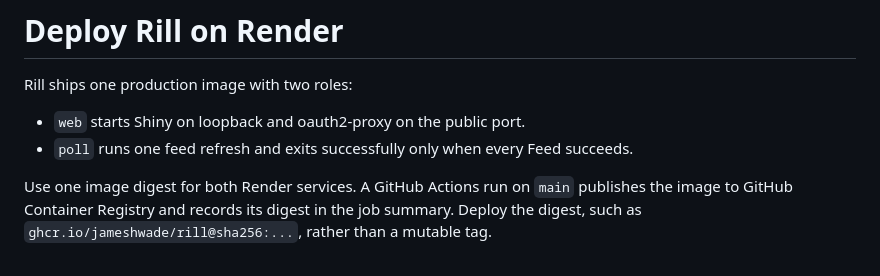
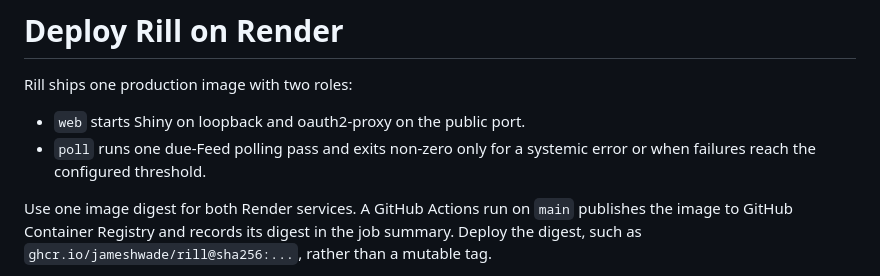
Before and after one commit to JamesHWade/rill, a Markdown page: docs/deployment/render.md, the part around the change. Drawn GitHub-style.

Commit message:
docs: clarify polling exit behavior

```diff
--- a/docs/deployment/render.md
+++ b/docs/deployment/render.md
@@ -3,8 +3,8 @@
 Rill ships one production image with two roles:
 
 - `web` starts Shiny on loopback and oauth2-proxy on the public port.
-- `poll` runs one feed refresh and exits successfully only when every Feed
-  succeeds.
+- `poll` runs one due-Feed polling pass and exits non-zero only for a systemic
+  error or when failures reach the configured threshold.
 
 Use one image digest for both Render services. A GitHub Actions run on `main`
 publishes the image to GitHub Container Registry and records its digest in the
```
